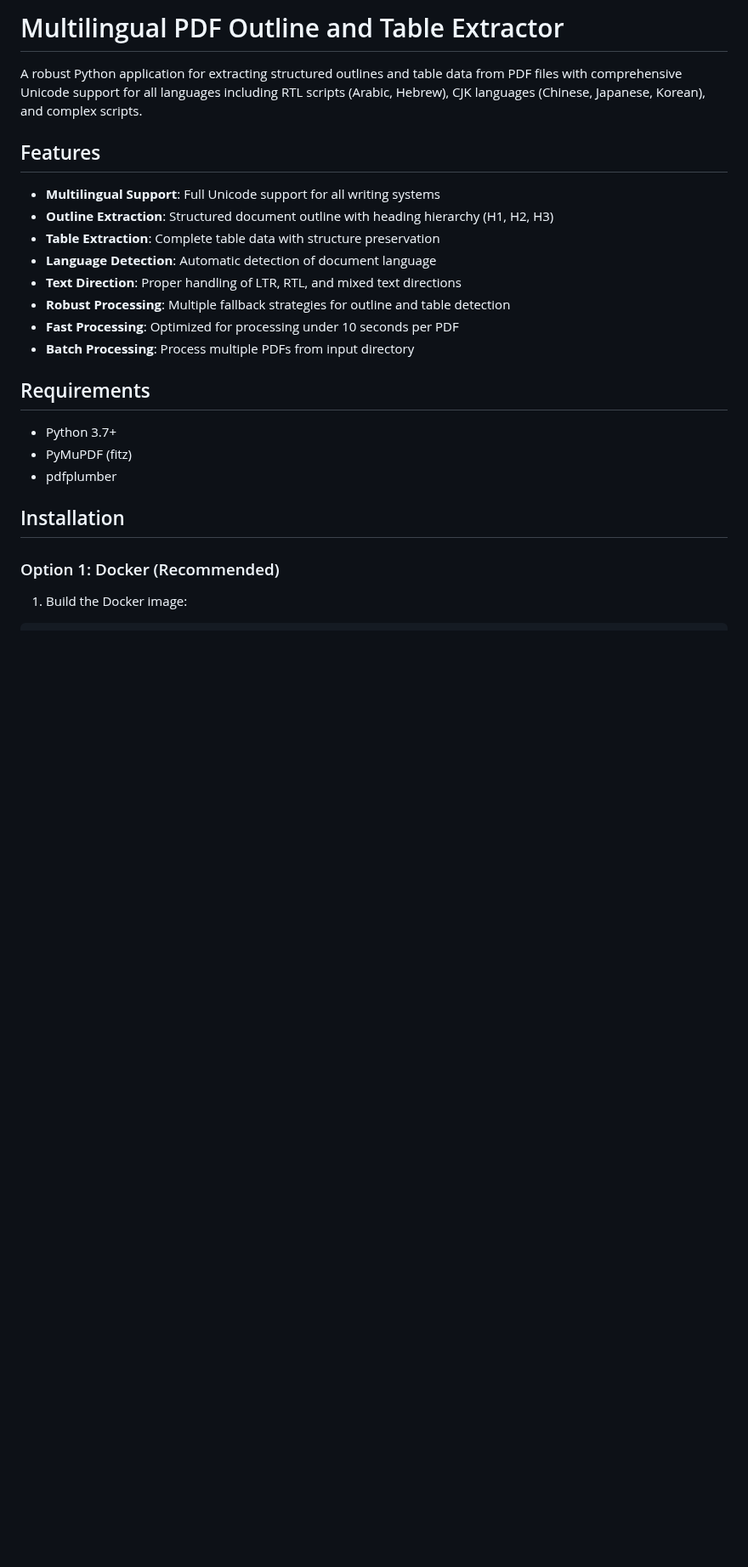
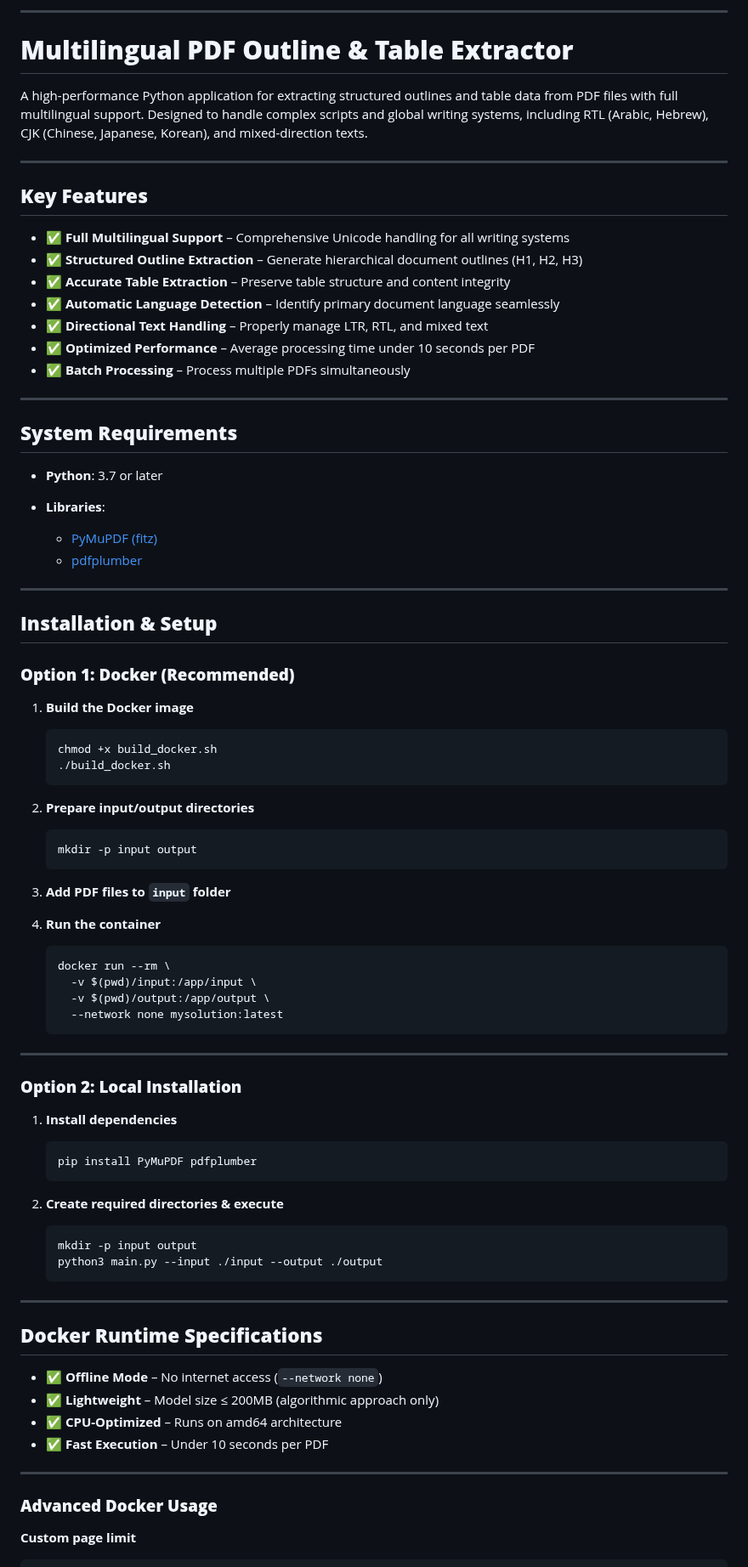
Before and after one commit to RahulLodhi0405/Adobe-1A, a Markdown page: README.md, the part around one of its changes. Shown at 85% size. GitHub-like rendering; blank space fills up the shorter version.

````diff
--- a/README.md
+++ b/README.md
@@ -1,27 +1,91 @@
-# Multilingual PDF Outline and Table Extractor
+---
 
-A robust Python application for extracting structured outlines and table data from PDF files with comprehensive Unicode support for all languages including RTL scripts (Arabic, Hebrew), CJK languages (Chinese, Japanese, Korean), and complex scripts.
+# **Multilingual PDF Outline & Table Extractor**
 
-## Features
+A high-performance Python application for extracting structured outlines and table data from PDF files with full multilingual support. Designed to handle complex scripts and global writing systems, including RTL (Arabic, Hebrew), CJK (Chinese, Japanese, Korean), and mixed-direction texts.
 
-- **Multilingual Support**: Full Unicode support for all writing systems
-- **Outline Extraction**: Structured document outline with heading hierarchy (H1, H2, H3)
-- **Table Extraction**: Complete table data with structure preservation
-- **Language Detection**: Automatic detection of document language
-- **Text Direction**: Proper handling of LTR, RTL, and mixed text directions
-- **Robust Processing**: Multiple fallback strategies for outline and table detection
-- **Fast Processing**: Optimized for processing under 10 seconds per PDF
-- **Batch Processing**: Process multiple PDFs from input directory
+---
 
-## Requirements
+## **Key Features**
 
-- Python 3.7+
-- PyMuPDF (fitz)
-- pdfplumber
+* ✅ **Full Multilingual Support** – Comprehensive Unicode handling for all writing systems
+* ✅ **Structured Outline Extraction** – Generate hierarchical document outlines (H1, H2, H3)
+* ✅ **Accurate Table Extraction** – Preserve table structure and content integrity
+* ✅ **Automatic Language Detection** – Identify primary document language seamlessly
+* ✅ **Directional Text Handling** – Properly manage LTR, RTL, and mixed text
+* ✅ **Optimized Performance** – Average processing time under 10 seconds per PDF
+* ✅ **Batch Processing** – Process multiple PDFs simultaneously
 
-## Installation
+---
 
-### Option 1: Docker (Recommended)
+## **System Requirements**
 
-1. Build the Docker image:
+* **Python**: 3.7 or later
+* **Libraries**:
+
+  * [PyMuPDF (fitz)](https://pymupdf.readthedocs.io)
+  * [pdfplumber](https://github.com/jsvine/pdfplumber)
+
+---
+
+## **Installation & Setup**
+
+### **Option 1: Docker (Recommended)**
+
+1. **Build the Docker image**
+
+   ```bash
+   chmod +x build_docker.sh
+   ./build_docker.sh
+   ```
+
+2. **Prepare input/output directories**
+
+   ```bash
+   mkdir -p input output
+   ```
+
+3. **Add PDF files to `input` folder**
+
+4. **Run the container**
+
+   ```bash
+   docker run --rm \
+     -v $(pwd)/input:/app/input \
+     -v $(pwd)/output:/app/output \
+     --network none mysolution:latest
+   ```
+
+---
+
+### **Option 2: Local Installation**
+
+1. **Install dependencies**
+
+   ```bash
+   pip install PyMuPDF pdfplumber
+   ```
+
+2. **Create required directories & execute**
+
+   ```bash
+   mkdir -p input output
+   python3 main.py --input ./input --output ./output
+   ```
+
+---
+
+## **Docker Runtime Specifications**
+
+* ✅ **Offline Mode** – No internet access (`--network none`)
+* ✅ **Lightweight** – Model size ≤ 200MB (algorithmic approach only)
+* ✅ **CPU-Optimized** – Runs on amd64 architecture
+* ✅ **Fast Execution** – Under 10 seconds per PDF
+
+---
+
+### **Advanced Docker Usage**
+
+**Custom page limit**
+
 ```bash
````
Also changed, not shown: other parts of README.md (+29 -57 lines).
